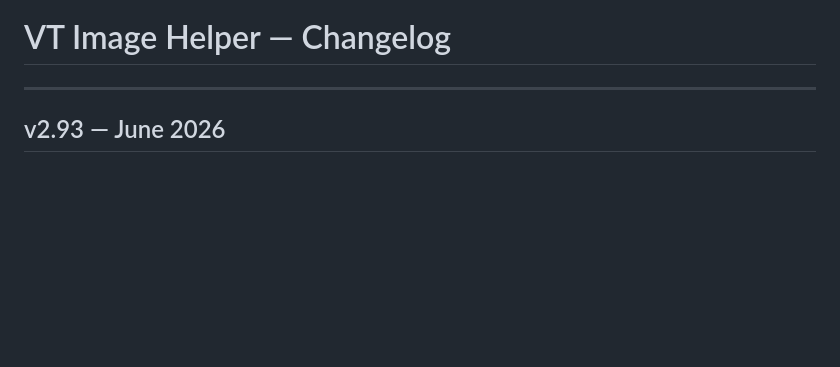
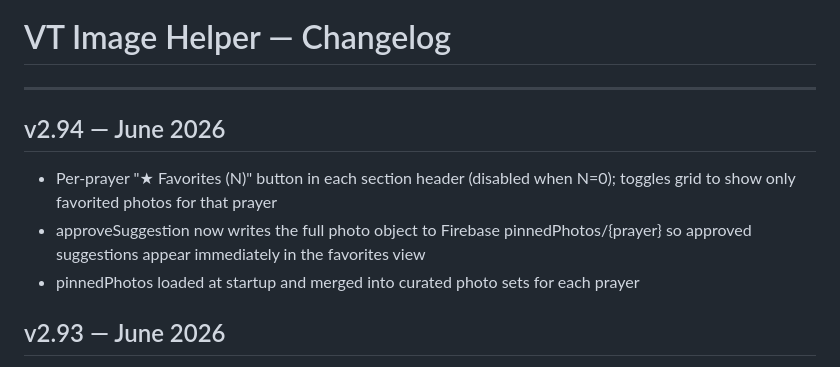
Before and after one commit to danmedwin/VT-Image-Helper, a Markdown page: CHANGELOG.md, the part around the change. GitHub-like rendering; blank space fills up the shorter version.

Commit message:
chore: add v2.94 changelog entry
Co-Authored-By: Claude Sonnet 4.6 <noreply@anthropic.com>

```diff
--- a/CHANGELOG.md
+++ b/CHANGELOG.md
@@ -1,6 +1,11 @@
 # VT Image Helper — Changelog
 
 ---
+
+## v2.94 — June 2026
+- Per-prayer "★ Favorites (N)" button in each section header (disabled when N=0); toggles grid to show only favorited photos for that prayer
+- approveSuggestion now writes the full photo object to Firebase pinnedPhotos/{prayer} so approved suggestions appear immediately in the favorites view
+- pinnedPhotos loaded at startup and merged into curated photo sets for each prayer
 
 ## v2.93 — June 2026
 - Suggestion emails now include Approve and Dismiss action buttons; Approve sets the photo as a favorite for the suggested prayer in Firebase and cleans up the suggestion entry; Dismiss just deletes it
```
